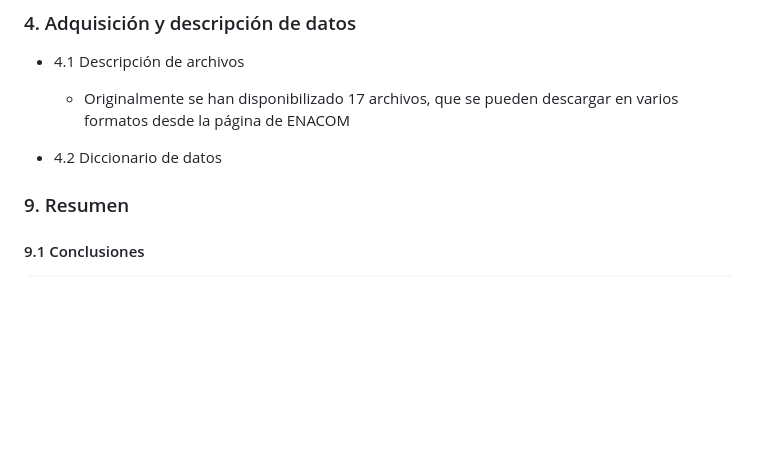
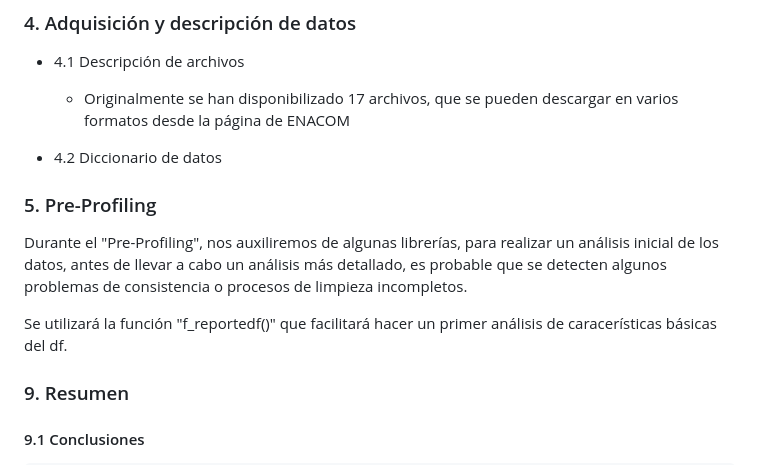
Before and after one commit to jcordovaj/CL, a Markdown page: README.md, the part around the change. Rendered like a GitHub page; blank space fills up the shorter version.

Commit message:
Update README.md up

```diff
--- a/README.md
+++ b/README.md
@@ -94,6 +94,13 @@ Notas metodológicas:
 
   -  4.2 Diccionario de datos
 
+
+### 5. Pre-Profiling
+
+Durante el "Pre-Profiling", nos auxiliremos de algunas librerías, para realizar un análisis inicial de los datos, antes de llevar a cabo un análisis más detallado, es probable que se detecten algunos problemas de consistencia o procesos de limpieza incompletos.
+
+Se utilizará la función "f_reportedf()" que facilitará hacer un primer análisis de caracerísticas básicas del df.
+
 ### 9. Resumen
 
 #### 9.1 Conclusiones
```
